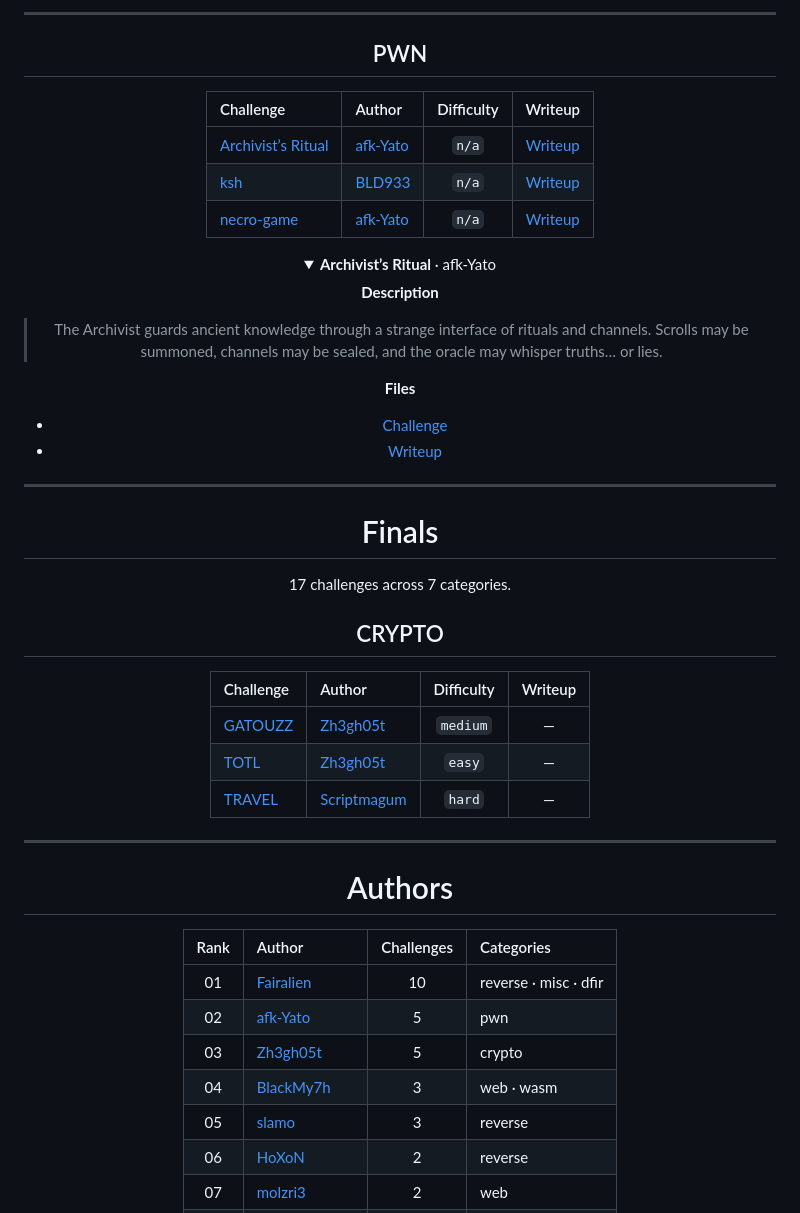
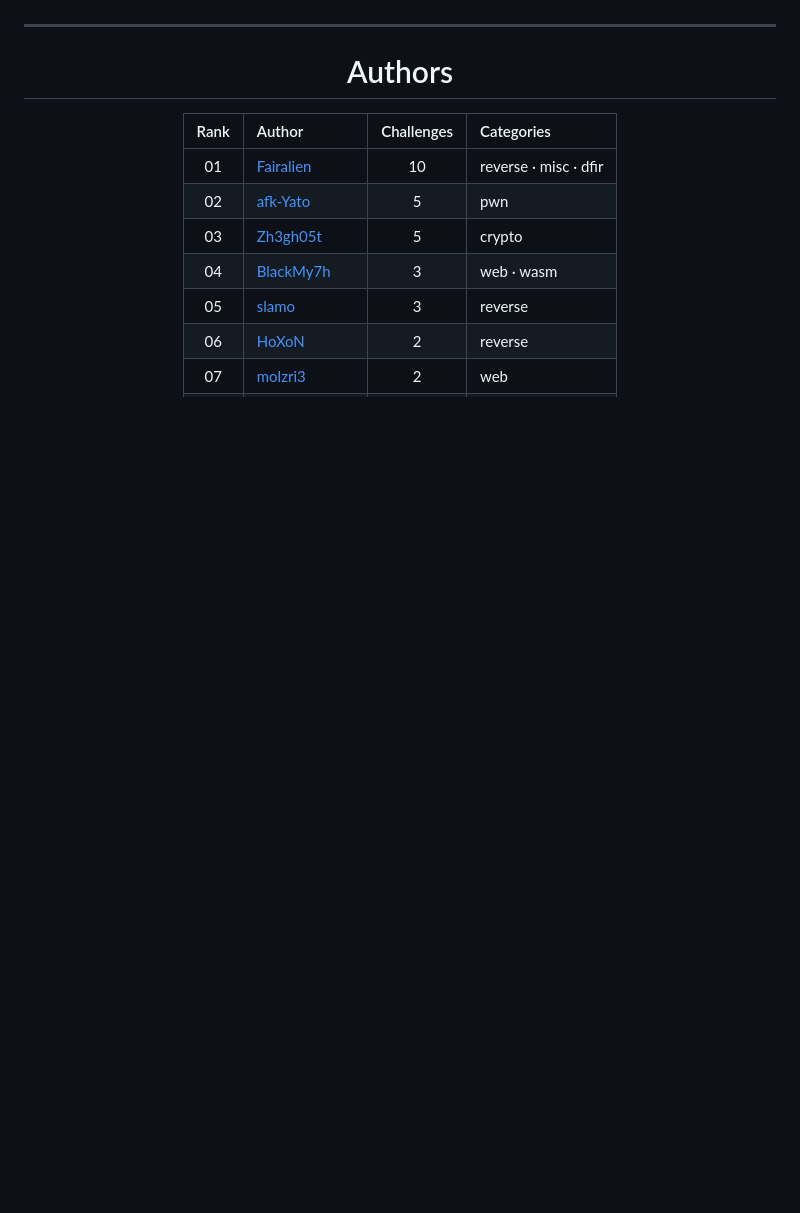
Before and after one commit to pickleomar/northsec-ctf-2026, a Markdown page: README.md, the part around one of its changes. GitHub-like rendering; folded sections open; blank space fills up the shorter version.

```diff
--- a/README.md
+++ b/README.md
@@ -102,40 +26,3 @@ A collection of the challenges released during NorthSec CTF 2026, including chal
----
-
-## PWN
-
-| Challenge                                                | Author                                  | Difficulty |                              Writeup                             |
-| :------------------------------------------------------- | :-------------------------------------- | :--------: | :--------------------------------------------------------------: |
-| [Archivist’s Ritual](./PWN/Archivist%E2%80%99s%20Ritual) | [afk-Yato](https://github.com/afk-Yato) |    `n/a`   | [Writeup](./PWN/Archivist%E2%80%99s%20Ritual/WRITEUP/writeup.md) |
-| [ksh](./PWN/ksh)                                         | [BLD933](https://github.com/BLD933)     |    `n/a`   |              [Writeup](./PWN/ksh/WRITEUP/writeup.md)             |
-| [necro-game](./PWN/necro-game)                           | [afk-Yato](https://github.com/afk-Yato) |    `n/a`   |          [Writeup](./PWN/necro-game/WRITEUP/writeup.md)          |
-
-<details>
-<summary><b>Archivist’s Ritual</b> · afk-Yato</summary>
-
-**Description**
-
-> The Archivist guards ancient knowledge through a strange interface of rituals and channels. Scrolls may be summoned, channels may be sealed, and the oracle may whisper truths… or lies.
-
-**Files**
-
-* [Challenge](./PWN/Archivist%E2%80%99s%20Ritual)
-* [Writeup](./PWN/Archivist%E2%80%99s%20Ritual/WRITEUP/writeup.md)
-
-</details>
-
----
-
-# Finals
-
-17 challenges across 7 categories.
-
-## CRYPTO
-
-| Challenge                   | Author                                        | Difficulty | Writeup |
-| :-------------------------- | :-------------------------------------------- | :--------: | :-----: |
-| [GATOUZZ](./CRYPTO/GATOUZZ) | [Zh3gh05t](https://github.com/Zh3gh05t)       |  `medium`  |    —    |
-| [TOTL](./CRYPTO/TOTL)       | [Zh3gh05t](https://github.com/Zh3gh05t)       |   `easy`   |    —    |
-| [TRAVEL](./CRYPTO/TRAVEL)   | [Scriptmagum](https://github.com/Scriptmagum) |   `hard`   |    —    |
 
 ---
 
```
Also changed, not shown: other parts of README.md (+2 -78 lines).
